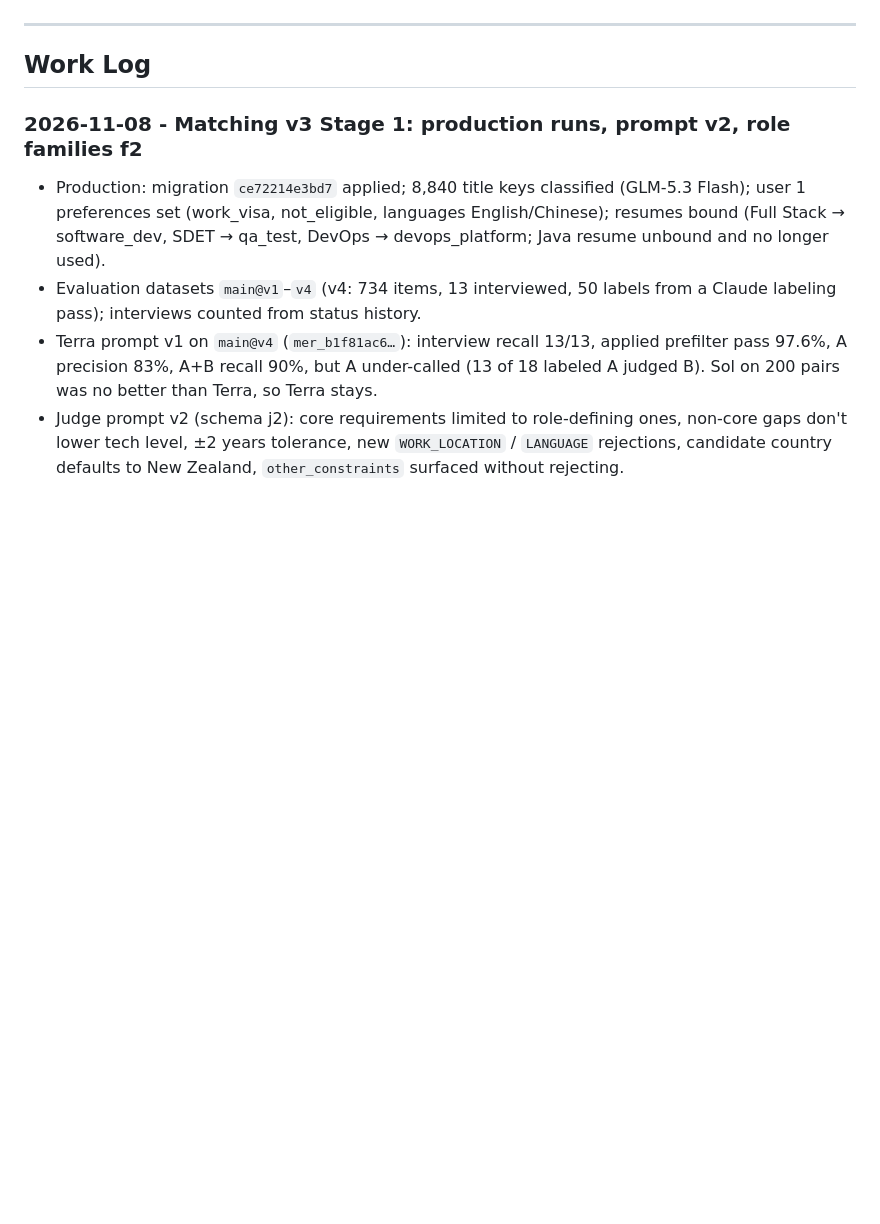
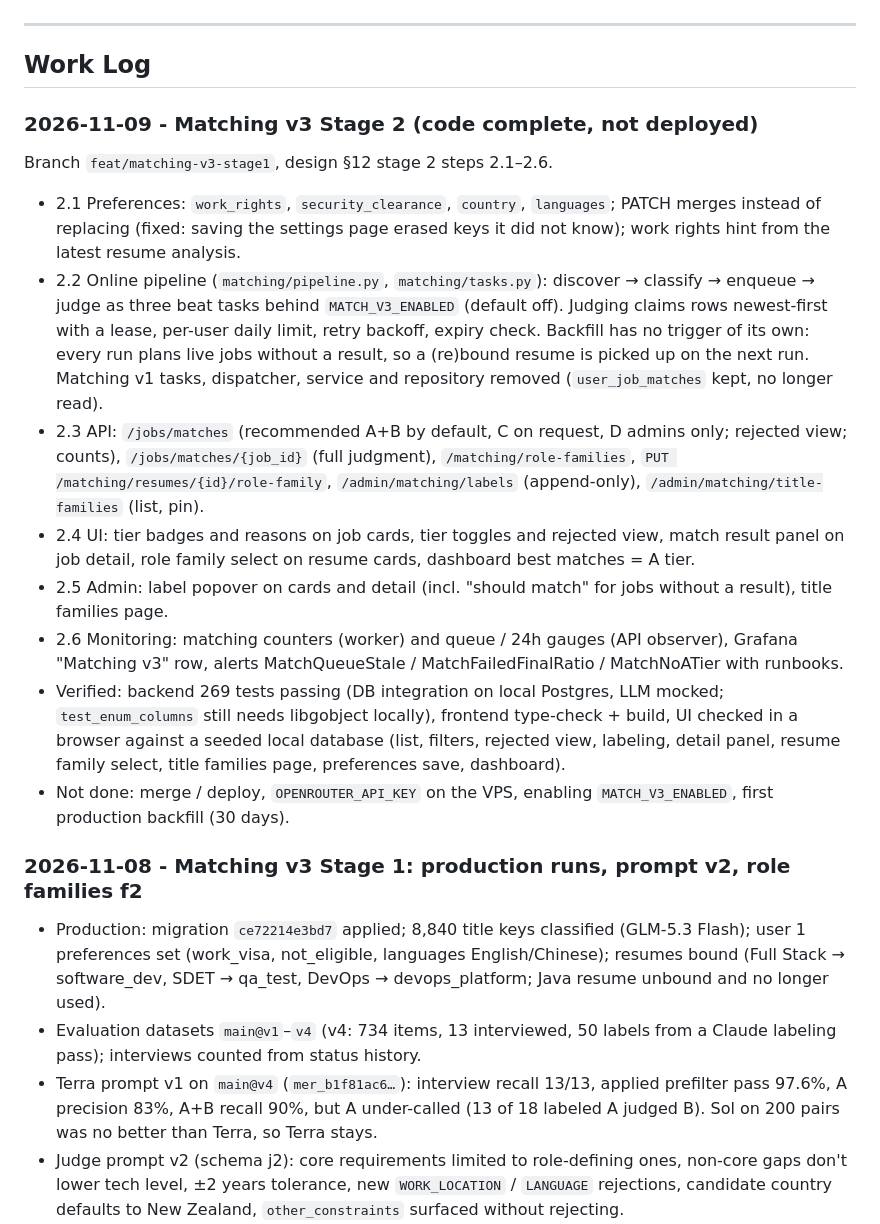
Before and after one commit to cysong/JobPilot, a Markdown page: docs/progress.md, the part around one of its changes. Drawn GitHub-style; blank space fills up the shorter version.

Commit message:
docs(progress): matching v3 stage 2 code complete
Co-Authored-By: Claude Opus 5.5 <noreply@anthropic.com>

```diff
--- a/docs/progress.md
+++ b/docs/progress.md
@@ -10,6 +10,19 @@
 ---
 
 ## Work Log
+
+### 2026-11-09 - Matching v3 Stage 2 (code complete, not deployed)
+
+Branch `feat/matching-v3-stage1`, design §12 stage 2 steps 2.1–2.6.
+
+- 2.1 Preferences: `work_rights`, `security_clearance`, `country`, `languages`; PATCH merges instead of replacing (fixed: saving the settings page erased keys it did not know); work rights hint from the latest resume analysis.
+- 2.2 Online pipeline (`matching/pipeline.py`, `matching/tasks.py`): discover → classify → enqueue → judge as three beat tasks behind `MATCH_V3_ENABLED` (default off). Judging claims rows newest-first with a lease, per-user daily limit, retry backoff, expiry check. Backfill has no trigger of its own: every run plans live jobs without a result, so a (re)bound resume is picked up on the next run. Matching v1 tasks, dispatcher, service and repository removed (`user_job_matches` kept, no longer read).
+- 2.3 API: `/jobs/matches` (recommended A+B by default, C on request, D admins only; rejected view; counts), `/jobs/matches/{job_id}` (full judgment), `/matching/role-families`, `PUT /matching/resumes/{id}/role-family`, `/admin/matching/labels` (append-only), `/admin/matching/title-families` (list, pin).
+- 2.4 UI: tier badges and reasons on job cards, tier toggles and rejected view, match result panel on job detail, role family select on resume cards, dashboard best matches = A tier.
+- 2.5 Admin: label popover on cards and detail (incl. "should match" for jobs without a result), title families page.
+- 2.6 Monitoring: matching counters (worker) and queue / 24h gauges (API observer), Grafana "Matching v3" row, alerts MatchQueueStale / MatchFailedFinalRatio / MatchNoATier with runbooks.
+- Verified: backend 269 tests passing (DB integration on local Postgres, LLM mocked; `test_enum_columns` still needs libgobject locally), frontend type-check + build, UI checked in a browser against a seeded local database (list, filters, rejected view, labeling, detail panel, resume family select, title families page, preferences save, dashboard).
+- Not done: merge / deploy, `OPENROUTER_API_KEY` on the VPS, enabling `MATCH_V3_ENABLED`, first production backfill (30 days).
 
 ### 2026-11-08 - Matching v3 Stage 1: production runs, prompt v2, role families f2
 
```
Also changed, not shown: other parts of docs/progress.md (+1 -1 lines).
